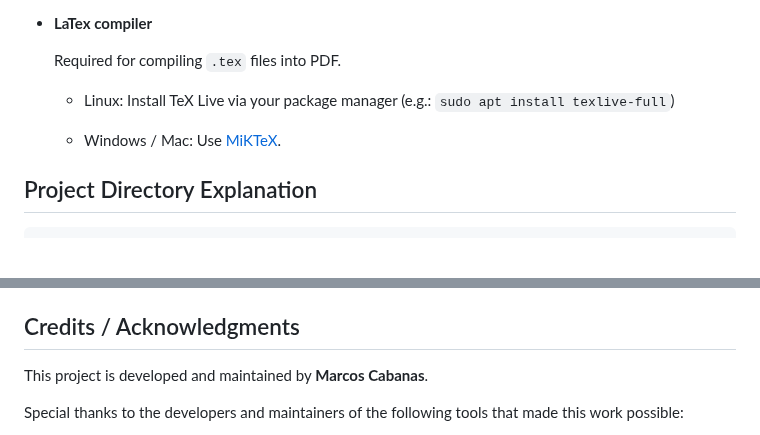
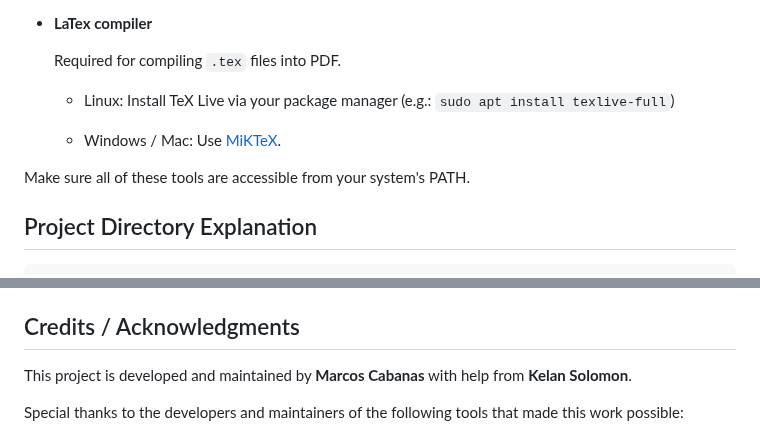
Before and after one commit to marcoscabanas/LaTex-Bund, a Markdown page: README.md, 2 parts joined by grey strips. Drawn GitHub-style; blank space fills up the shorter version.

```diff
--- a/README.md
+++ b/README.md
@@ -34,6 +34,8 @@ Tasked with creating a unified structure of documentation for the Swiss Confeder
 
   * Windows / Mac: Use [MiKTeX](https://miktex.org/download).
 
+Make sure all of these tools are accessible from your system's PATH.
+
 ## Project Directory Explanation
 ~~~
 project-root/
@@ -68,7 +70,7 @@ The only things required by the user are to:
 6. Finally, the script removes LaTeX auxiliary files (e.g.: ``.aux``, ``.fls``, ``.fdb_latexmk``) and other temporary fragments (e.g.: ``body.tex``) to keep the workspace clean. The only file that it does not delete is the ``.log`` file, such that in the event of a compiling error, the logs can be analyzed. It is possible to delete it automatically however by simply adding ``.log`` to the ``cleanup_aux_files`` command.
 
 ## Credits / Acknowledgments
-This project is developed and maintained by **Marcos Cabanas**.
+This project is developed and maintained by **Marcos Cabanas** with help from **Kelan Solomon**.
 
 Special thanks to the developers and maintainers of the following tools that made this work possible:
 
```
